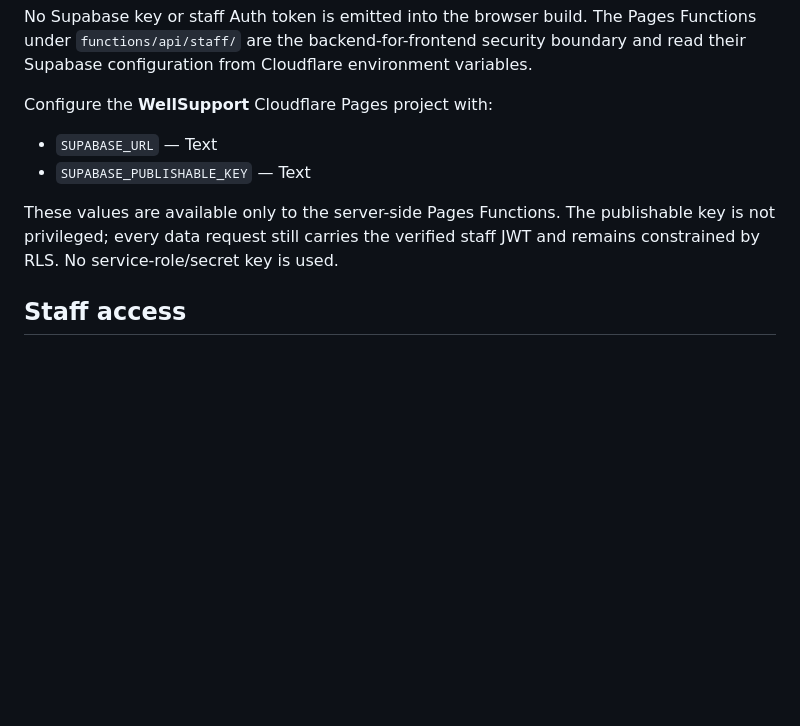
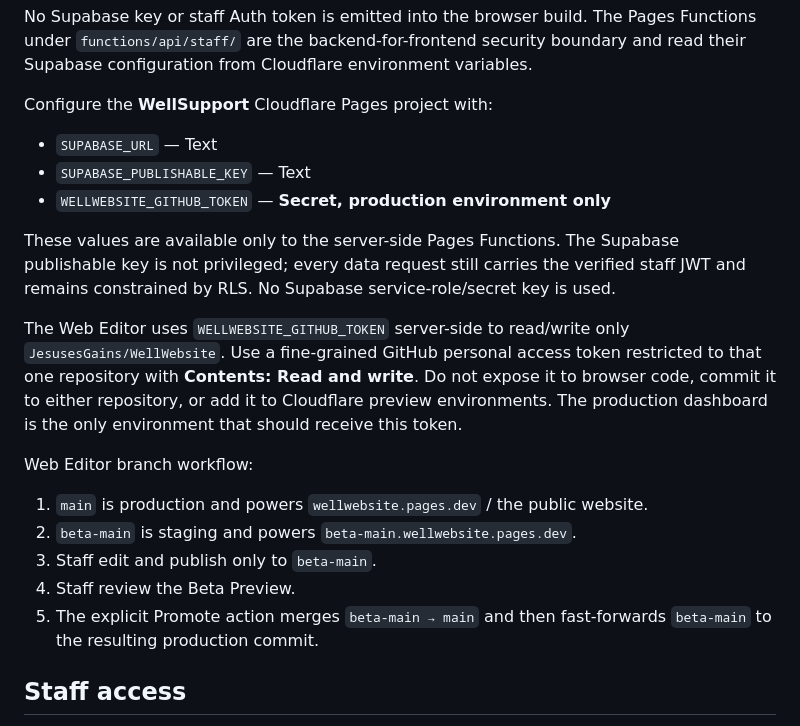
Before and after one commit to JesusesGains/WellSupport, a Markdown page: README.md, the part around the change. Rendered like a GitHub page; blank space fills up the shorter version.

Commit message:
Document secure GitHub Web Editor connection

```diff
--- a/README.md
+++ b/README.md
@@ -33,8 +33,19 @@ Configure the **WellSupport** Cloudflare Pages project with:
 
 - `SUPABASE_URL` — Text
 - `SUPABASE_PUBLISHABLE_KEY` — Text
+- `WELLWEBSITE_GITHUB_TOKEN` — **Secret, production environment only**
 
-These values are available only to the server-side Pages Functions. The publishable key is not privileged; every data request still carries the verified staff JWT and remains constrained by RLS. No service-role/secret key is used.
+These values are available only to the server-side Pages Functions. The Supabase publishable key is not privileged; every data request still carries the verified staff JWT and remains constrained by RLS. No Supabase service-role/secret key is used.
+
+The Web Editor uses `WELLWEBSITE_GITHUB_TOKEN` server-side to read/write only `JesusesGains/WellWebsite`. Use a fine-grained GitHub personal access token restricted to that one repository with **Contents: Read and write**. Do not expose it to browser code, commit it to either repository, or add it to Cloudflare preview environments. The production dashboard is the only environment that should receive this token.
+
+Web Editor branch workflow:
+
+1. `main` is production and powers `wellwebsite.pages.dev` / the public website.
+2. `beta-main` is staging and powers `beta-main.wellwebsite.pages.dev`.
+3. Staff edit and publish only to `beta-main`.
+4. Staff review the Beta Preview.
+5. The explicit Promote action merges `beta-main → main` and then fast-forwards `beta-main` to the resulting production commit.
 
 ## Staff access
 
```
